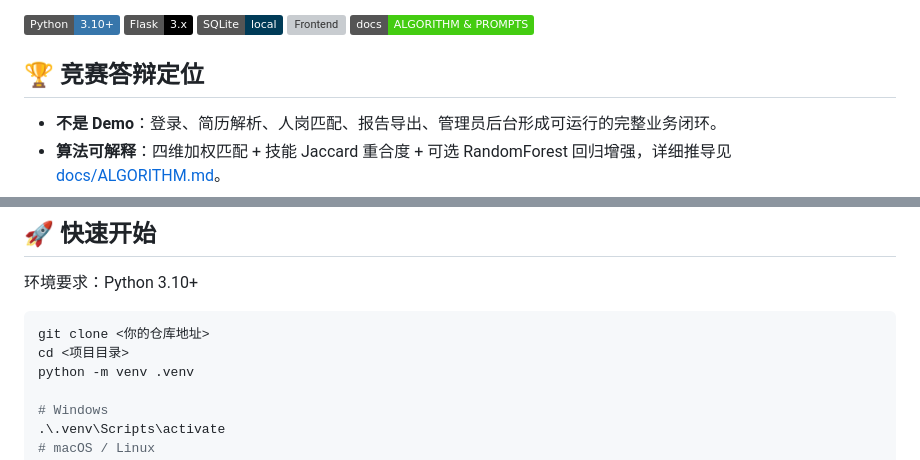
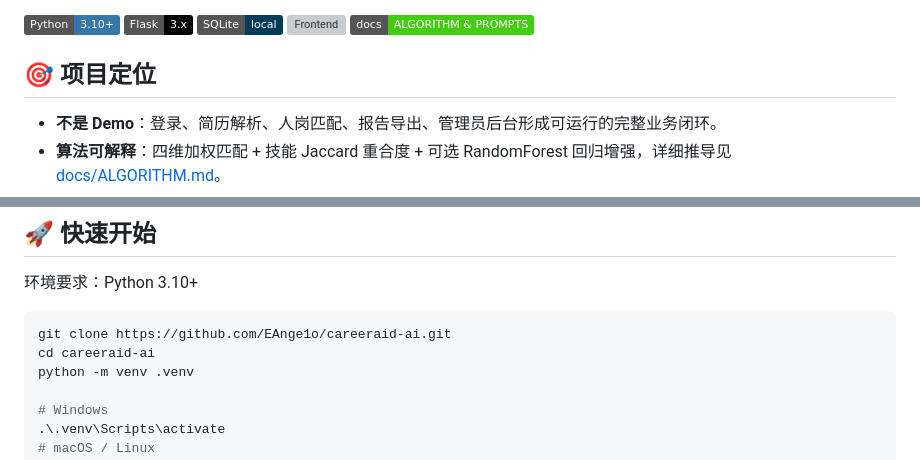
Before and after one commit to EAnge1o/careeraid-ai, a Markdown page: README.md, 2 parts joined by grey strips. Rendered like a GitHub page; badges without logos; grey boxes are pictures that could not be loaded.

Commit message:
docs: rewrite wording to address readers instead of the author
Remove second-person references to the repo owner (你的仓库 / 你所),
award-pitch section titles (为什么值得拿奖 / 为什么具备获奖竞争力),
and judge-facing phrasing (评委 / 答辩 / 显示你知道边界) from README
and docs. Also replace unreplaced template placeholders.

````diff
--- a/README.md
+++ b/README.md
@@ -9,7 +9,7 @@
 [![Frontend](https://img.shields.io/badge/HTML%2FCSS%2FJS-native-E34F26?logo=html5&logoColor=white)](#)
 [![Docs](https://img.shields.io/badge/docs-ALGORITHM%20%26%20PROMPTS-brightgreen)](docs/ALGORITHM.md)
 
-## 🏆 竞赛答辩定位
+## 🎯 项目定位
 
 - **不是 Demo**：登录、简历解析、人岗匹配、报告导出、管理员后台形成可运行的完整业务闭环。
 - **算法可解释**：四维加权匹配 + 技能 Jaccard 重合度 + 可选 RandomForest 回归增强，详细推导见 [docs/ALGORITHM.md](docs/ALGORITHM.md)。
@@ -41,8 +41,8 @@
 环境要求：Python 3.10+
 
 ```bash
-git clone <你的仓库地址>
-cd <项目目录>
+git clone https://github.com/EAnge1o/careeraid-ai.git
+cd careeraid-ai
 python -m venv .venv
 
 # Windows
````
